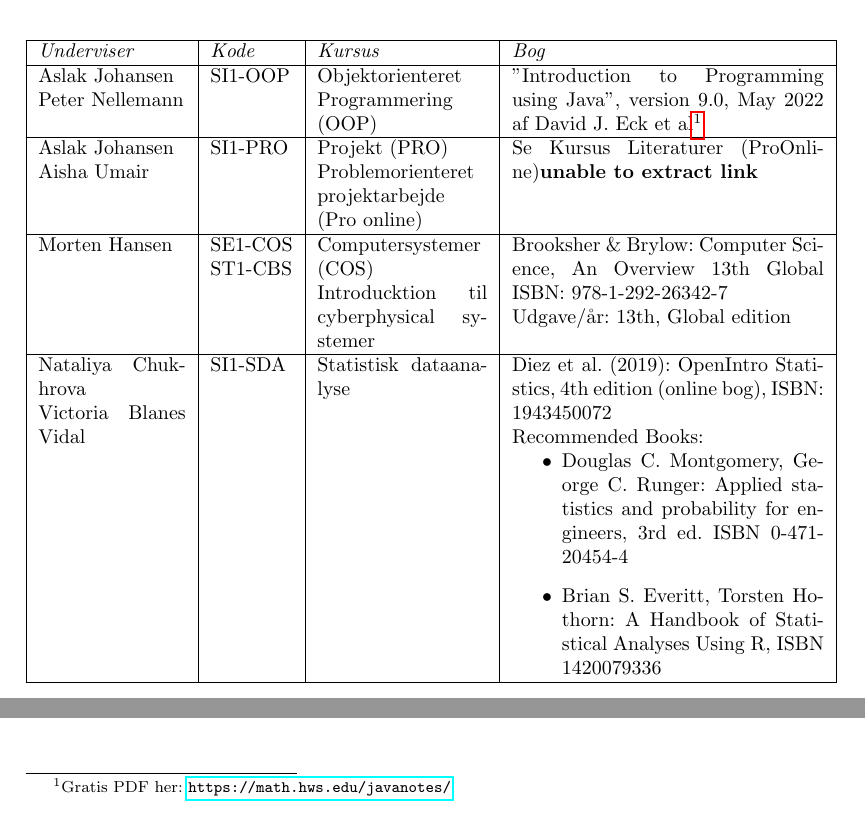
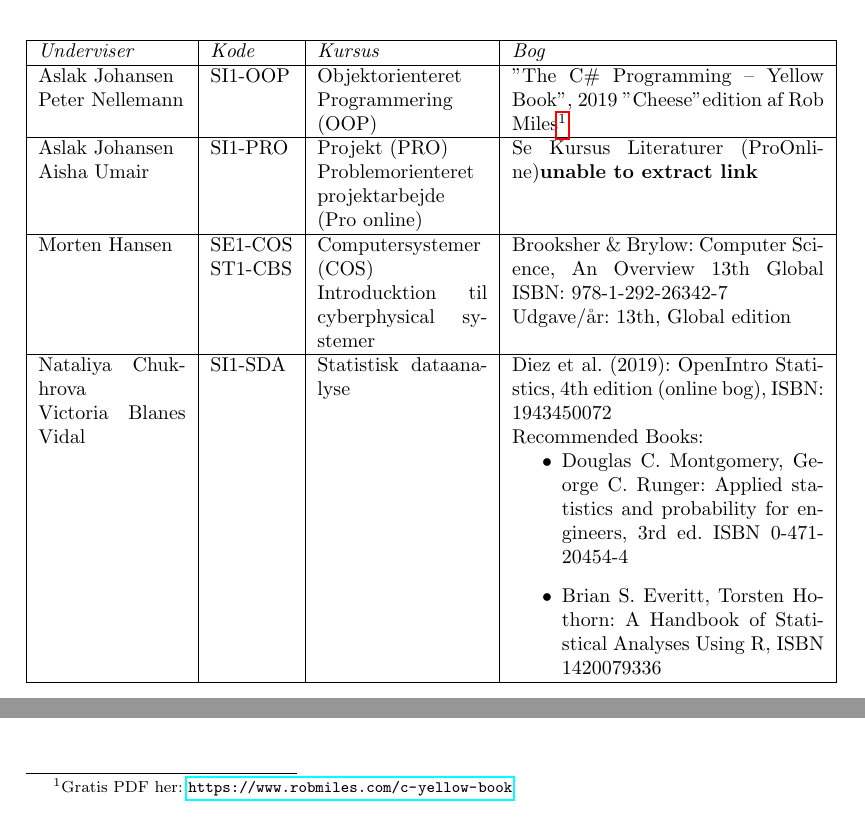
Before and after one commit to SDU-SW-Engineering/sdu-se-teaching-sem1, a LaTeX book (doc/bogliste.tex): two parts of the page, joined at a grey line, cut so that both start at the same text. Compiled offline with pdfLaTeX.

Commit message:
Updated book list for OOP

```diff
--- a/doc/bogliste.tex
+++ b/doc/bogliste.tex
@@ -11,7 +11,7 @@
     Peter Nellemann &
     SI1-OOP &
     Objektorienteret Programmering (OOP) &
-    "Introduction to Programming using Java", version 9.0, May 2022 af David J. Eck et al\footnote{Gratis PDF her: \url{https://math.hws.edu/javanotes/}} \\
+    "The C\# Programming -- Yellow Book", 2019 "Cheese" edition af Rob Miles\footnote{Gratis PDF her: \url{https://www.robmiles.com/c-yellow-book}} \\
 %    "Introduction to Java Programming and Data Structures", comprehensive version, 11th edition af Y. Daniel Liang. ISBN-13=978-1-292-22187-8 og ISBN-10=1-292-22187-9.\footnote{E-bog VitalSource: \url{https://www.academicbooks.dk/da/content/introduction-java-programming-and-data-structures-comprehensive-version-ebook-global-edition}} \\
     \hline
     Aslak Johansen \par Aisha Umair &
```
